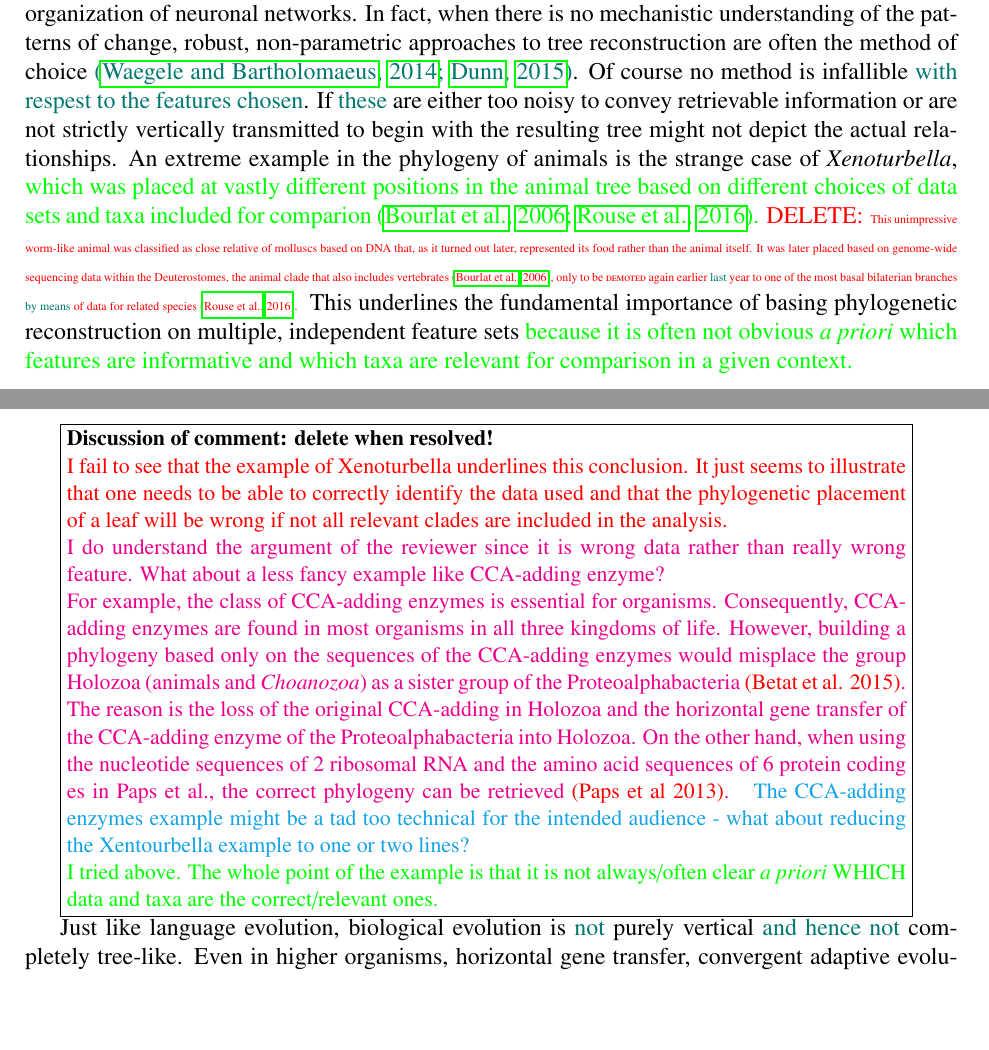
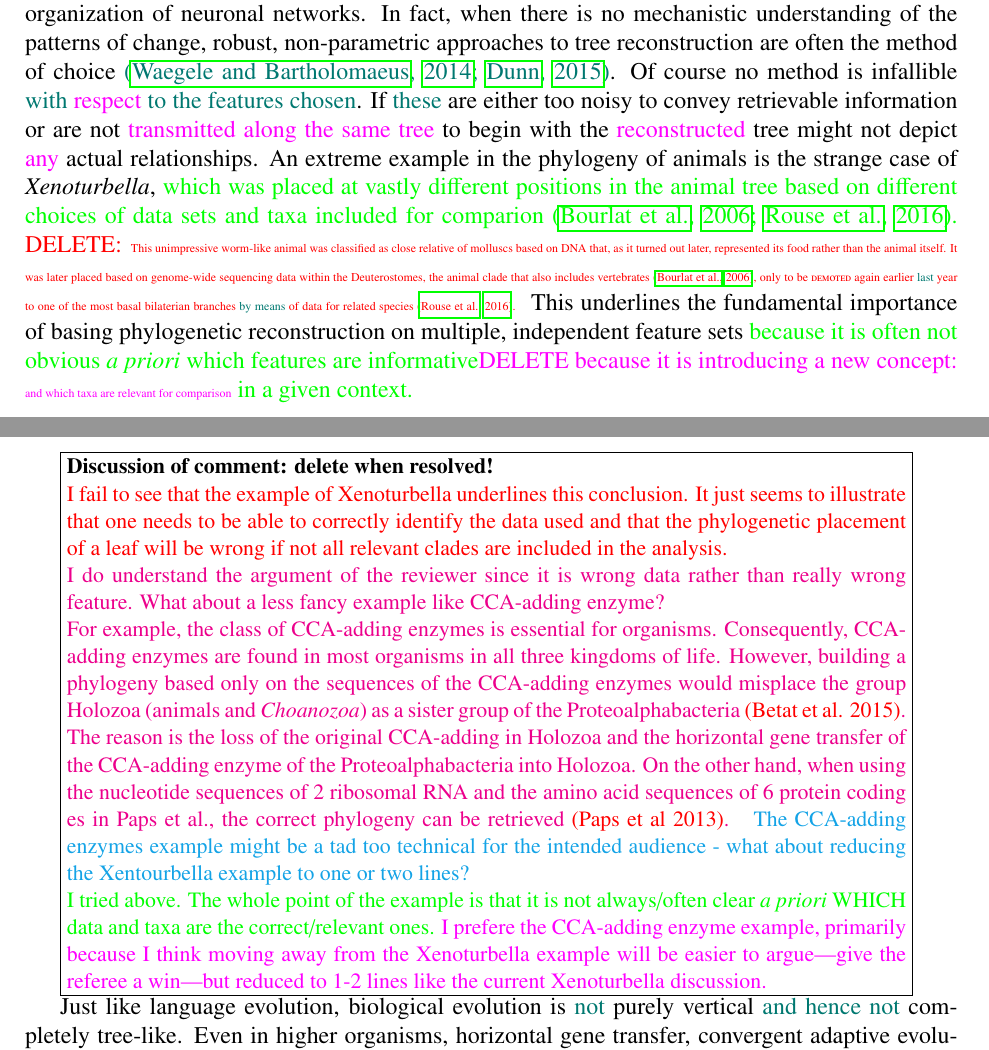
Before and after one commit to Nunca131/lingo, a LaTeX paper (lingo.tex): two parts of pages 3 and 4 of 54, joined at a grey line, cut so that both start at the same text, the shorter picture padded with empty space. Compiled offline with pdfLaTeX.

Commit message:
one edit

```diff
--- a/lingo.tex
+++ b/lingo.tex
@@ -330,10 +330,10 @@ absence of particular neurotransmitters, or the spatial organization of
 neuronal networks. In fact, when there is no mechanistic understanding of
 the patterns of change, robust, non-parametric approaches to tree
 reconstruction are often the method of choice\NEW{~\cite{Waegele:DMP, Dunn:15}}. Of course
-no method is infallible \NEW{with respest to the features chosen}.
+no method is infallible \NEW{with \TB{respect} to the features chosen}.
 If \NEW{these} are either too noisy
-to convey retrievable information or are not strictly vertically
-transmitted to begin with the resulting tree might not depict the actual
+to convey retrievable information or are not \TB{transmitted along the same tree}
+to begin with the \TB{reconstructed} tree might not depict \TB{any} actual
 relationships. An extreme example in the phylogeny of animals is the
 strange case of \emph{Xenoturbella}, \PFS{which was placed at vastly
   different positions in the animal tree based on different choices of
@@ -349,8 +349,8 @@ branches \NEW{by means} of data for related species \cite{Rouse:16}.
 \end{tiny}} This underlines the fundamental importance of basing
 phylogenetic reconstruction on multiple, independent feature sets
 \PFS{because it is often not obvious \textit{a priori} which features are
-  informative and which taxa are relevant for comparison in a given
-  context.}
+  informative\TB{ DELETE because it is introducing a new concept:
+ \begin{tiny}and which taxa are relevant for comparison\end{tiny}} in a given context.}
 
 \par\framebox{\begin{minipage}{0.9\textwidth}\small
 \textbf{Discussion of comment: delete when resolved!}
@@ -378,11 +378,15 @@ not all relevant clades are included in the analysis.}
   sequences of 6 protein coding es in Paps et al., the correct
   phylogeny can be retrieved \TODO{(Paps et al 2013)}.
 }
-\DB{The CCA-adding enzymes example might be a tad too technical for the intended audience - what about reducing the Xentourbella example to one or two lines?}
+\DB{The CCA-adding enzymes example might be a tad too technical for the intended audience -
+ what about reducing the Xentourbella example to one or two lines?}
 \\
 \PFS{I tried above. The whole point of the example is that it is not
   always/often clear \emph{a priori} WHICH data and taxa are the
   correct/relevant ones.}
+\TB{I prefere the CCA-adding enzyme example, primarily because I think moving away from the
+Xenoturbella example will be easier to argue---give the referee a win---but reduced to 1-2 lines
+like the current Xenoturbella discussion.}
 \end{minipage}}
 
 Just like language evolution, biological evolution is \NEW{not} purely
```
